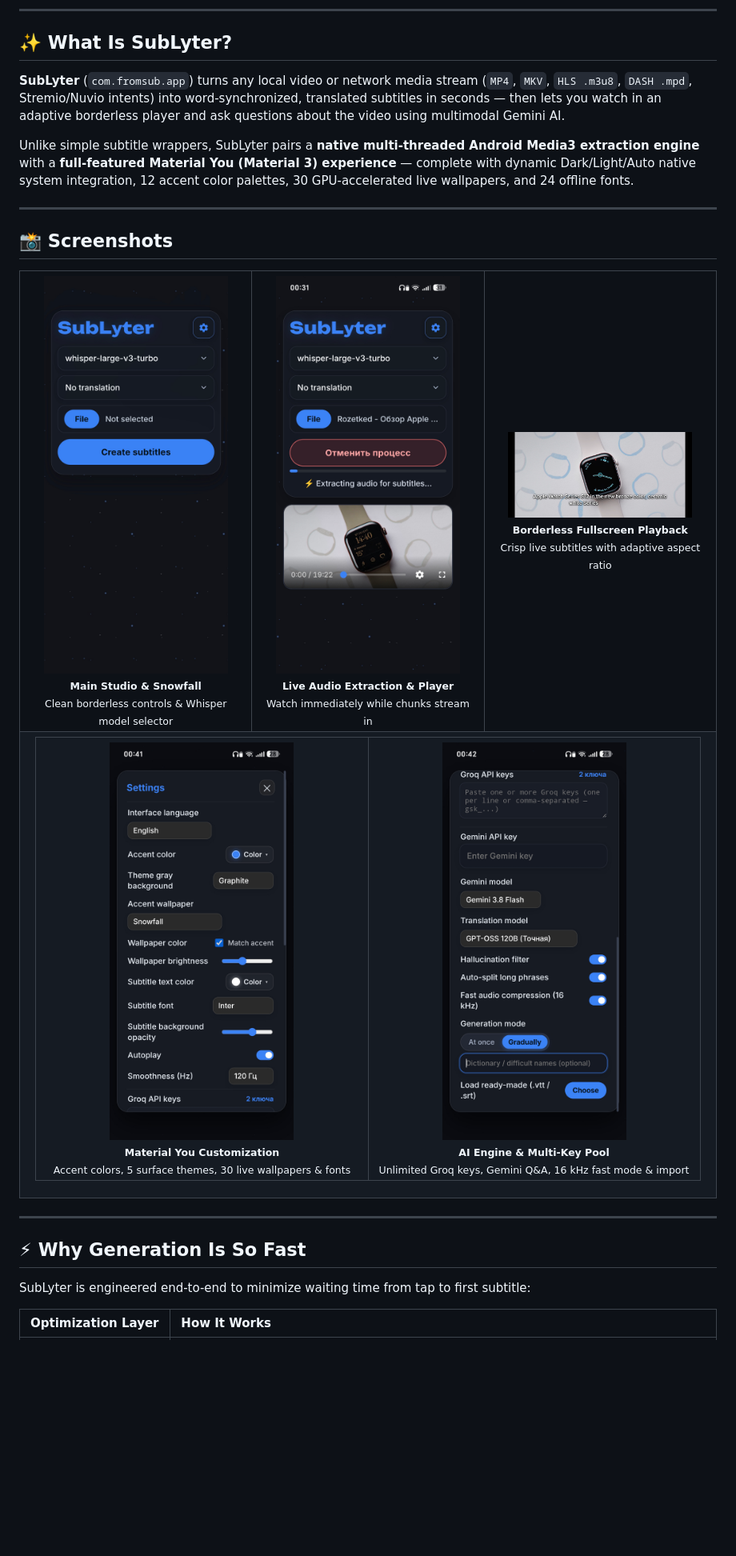
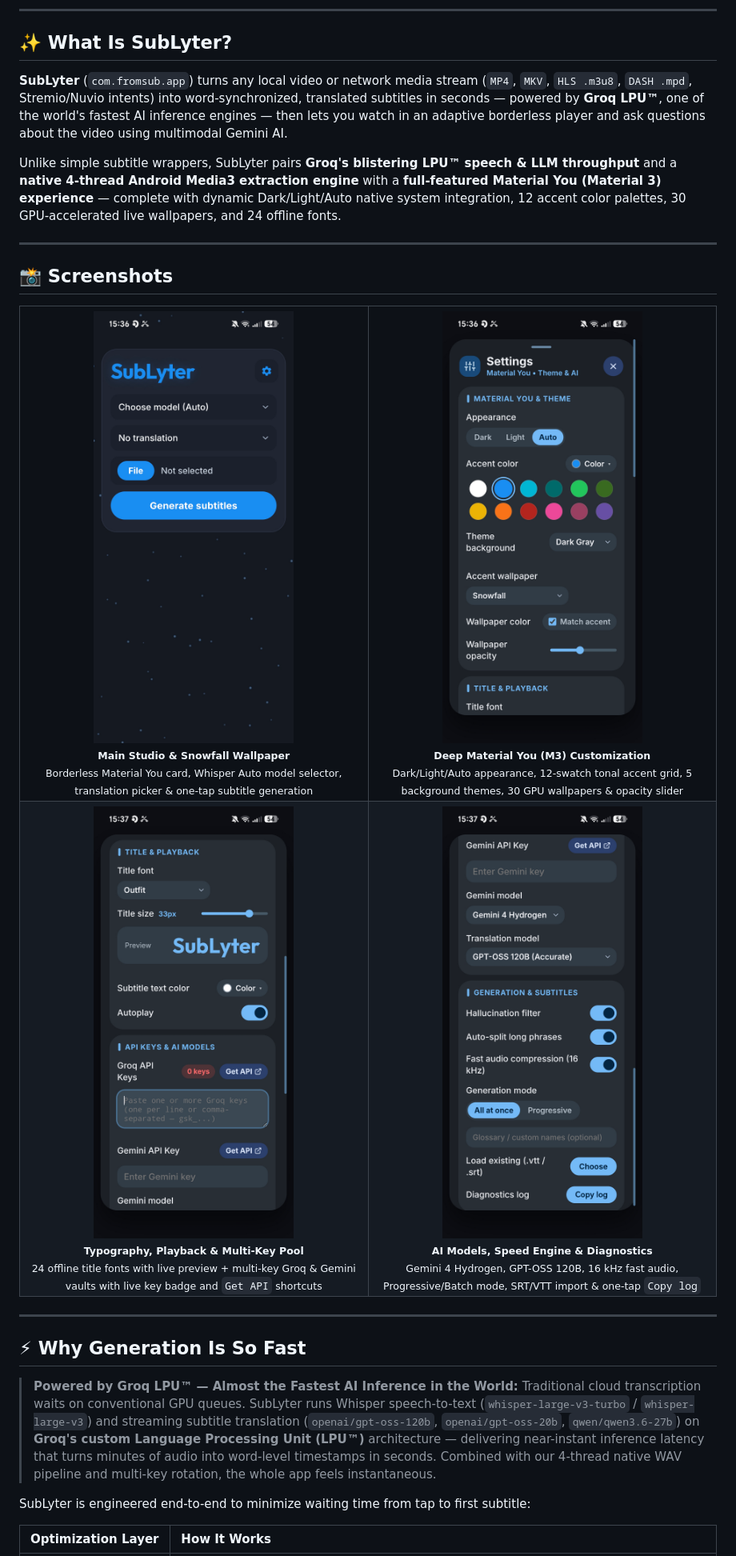
Before and after one commit to yusibov2026-hue/SubLater, a Markdown page: README.md, the part around one of its changes. Shown at 80% size. Rendered like a GitHub page; pictures changed too: screenshots/1.jpg, screenshots/2.jpg, screenshots/3.jpg; blank space fills up the shorter version.

```diff
--- a/README.md
+++ b/README.md
@@ -41,9 +42,9 @@
 
 ## ✨ What Is SubLyter?
 
-**SubLyter** (`com.fromsub.app`) turns any local video or network media stream (`MP4`, `MKV`, `HLS .m3u8`, `DASH .mpd`, Stremio/Nuvio intents) into word-synchronized, translated subtitles in seconds — then lets you watch in an adaptive borderless player and ask questions about the video using multimodal Gemini AI.
+**SubLyter** (`com.fromsub.app`) turns any local video or network media stream (`MP4`, `MKV`, `HLS .m3u8`, `DASH .mpd`, Stremio/Nuvio intents) into word-synchronized, translated subtitles in seconds — powered by **Groq LPU™**, one of the world's fastest AI inference engines — then lets you watch in an adaptive borderless player and ask questions about the video using multimodal Gemini AI.
 
-Unlike simple subtitle wrappers, SubLyter pairs a **native multi-threaded Android Media3 extraction engine** with a **full-featured Material You (Material 3) experience** — complete with dynamic Dark/Light/Auto native system integration, 12 accent color palettes, 30 GPU-accelerated live wallpapers, and 24 offline fonts.
+Unlike simple subtitle wrappers, SubLyter pairs **Groq's blistering LPU™ speech & LLM throughput** and a **native 4-thread Android Media3 extraction engine** with a **full-featured Material You (Material 3) experience** — complete with dynamic Dark/Light/Auto native system integration, 12 accent color palettes, 30 GPU-accelerated live wallpapers, and 24 offline fonts.
 
 ---
 
@@ -52,33 +53,23 @@ Unlike simple subtitle wrappers, SubLyter pairs a **native multi-threaded Androi
 <div align="center">
 <table>
   <tr>
-    <td align="center" width="33%">
-      <img src="screenshots/1.jpg" alt="SubLyter Main Screen with Snowfall" width="230" /><br />
-      <sub><strong>Main Studio &amp; Snowfall</strong><br/>Clean borderless controls &amp; Whisper model selector</sub>
+    <td align="center" width="50%">
+      <img src="screenshots/1.jpg" alt="SubLyter Main Screen v1.0.79" width="250" /><br />
+      <sub><strong>Main Studio &amp; Snowfall Wallpaper</strong><br/>Borderless Material You card, Whisper Auto model selector, translation picker &amp; one-tap subtitle generation</sub>
     </td>
-    <td align="center" width="33%">
-      <img src="screenshots/4.jpg" alt="Live Extraction & Adaptive Video Player" width="230" /><br />
-      <sub><strong>Live Audio Extraction &amp; Player</strong><br/>Watch immediately while chunks stream in</sub>
-    </td>
-    <td align="center" width="33%">
-      <img src="screenshots/5.jpg" alt="Fullscreen Word-by-Word Subtitles" width="230" /><br />
-      <sub><strong>Borderless Fullscreen Playback</strong><br/>Crisp live subtitles with adaptive aspect ratio</sub>
+    <td align="center" width="50%">
+      <img src="screenshots/2.jpg" alt="Material You & Theme Settings" width="250" /><br />
+      <sub><strong>Deep Material You (M3) Customization</strong><br/>Dark/Light/Auto appearance, 12-swatch tonal accent grid, 5 background themes, 30 GPU wallpapers &amp; opacity slider</sub>
     </td>
   </tr>
   <tr>
-    <td align="center" colspan="3">
-      <table>
-        <tr>
-          <td align="center" width="50%">
-            <img src="screenshots/3.jpg" alt="Material You Appearance Settings" width="230" /><br />
-            <sub><strong>Material You Customization</strong><br/>Accent colors, 5 surface themes, 30 live wallpapers &amp; fonts</sub>
-          </td>
-          <td align="center" width="50%">
-            <img src="screenshots/2.jpg" alt="AI Models, Multi-Key Pool & Pipeline Options" width="230" /><br />
-            <sub><strong>AI Engine &amp; Multi-Key Pool</strong><br/>Unlimited Groq keys, Gemini Q&amp;A, 16 kHz fast mode &amp; import</sub>
-          </td>
-        </tr>
-      </table>
+    <td align="center" width="50%">
+      <img src="screenshots/3.jpg" alt="Title Typography & Multi-Key Groq Pool" width="250" /><br />
+      <sub><strong>Typography, Playback &amp; Multi-Key Pool</strong><br/>24 offline title fonts with live preview + multi-key Groq &amp; Gemini vaults with live key badge and <code>Get API</code> shortcuts</sub>
+    </td>
+    <td align="center" width="50%">
+      <img src="screenshots/4.jpg" alt="AI Models, Generation Pipeline & Diagnostics" width="250" /><br />
+      <sub><strong>AI Models, Speed Engine &amp; Diagnostics</strong><br/>Gemini 4 Hydrogen, GPT-OSS 120B, 16 kHz fast audio, Progressive/Batch mode, SRT/VTT import &amp; one-tap <code>Copy log</code></sub>
     </td>
   </tr>
 </table>
@@ -88,6 +79,8 @@ Unlike simple subtitle wrappers, SubLyter pairs a **native multi-threaded Androi
 
 ## ⚡ Why Generation Is So Fast
 
+> **Powered by Groq LPU™ — Almost the Fastest AI Inference in the World:** Traditional cloud transcription waits on conventional GPU queues. SubLyter runs Whisper speech-to-text (`whisper-large-v3-turbo` / `whisper-large-v3`) and streaming subtitle translation (`openai/gpt-oss-120b`, `openai/gpt-oss-20b`, `qwen/qwen3.6-27b`) on **Groq's custom Language Processing Unit (LPU™)** architecture — delivering near-instant inference latency that turns minutes of audio into word-level timestamps in seconds. Combined with our 4-thread native WAV pipeline and multi-key rotation, the whole app feels instantaneous.
+
 SubLyter is engineered end-to-end to minimize waiting time from tap to first subtitle:
 
 | Optimization Layer | How It Works |
```
Also changed, not shown: other parts of README.md (+4 -2 lines), MEMORIA.md (+1 -0 lines), README.ru.md (+21 -27 lines), 1 other file.
